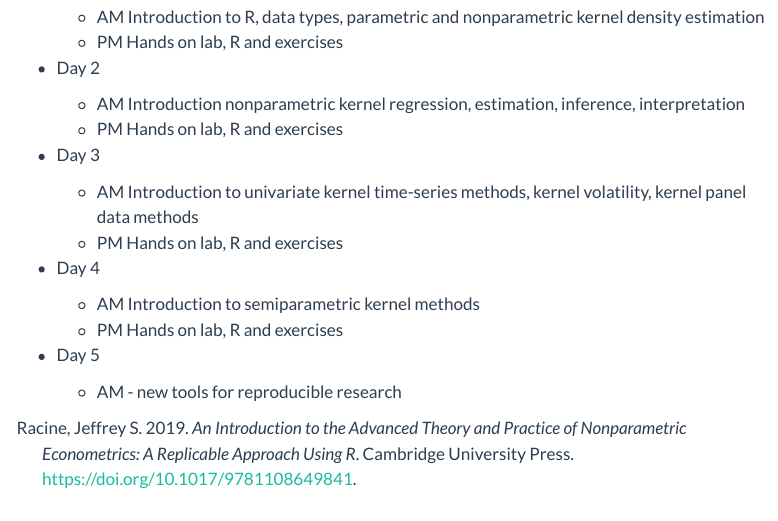
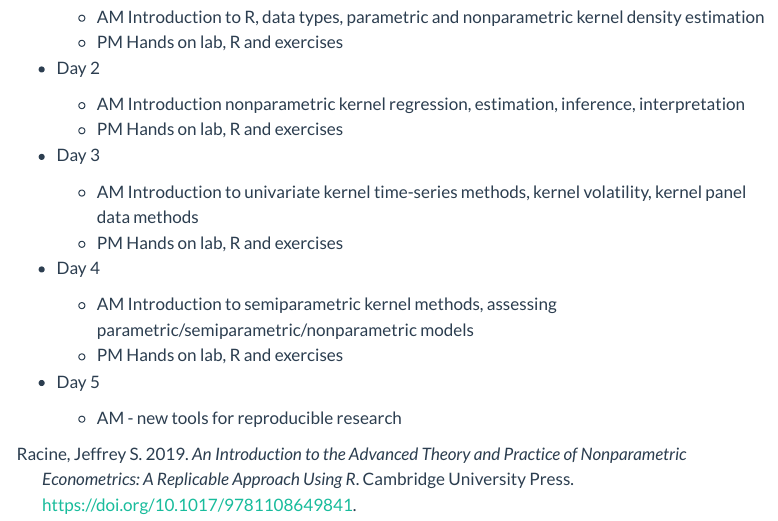
Before and after one commit to JeffreyRacine/UPworkshop, a Quarto document (topics.qmd): the page in a window 1100 px wide, from 220 px down. Rendered offline with R 4.5, knitr and Pandoc in place of Quarto, with nearby package versions; menus at the side of the page are left out.

Commit message:
Updated topics to reflect addition of assessing param/semi/nonpar relative model performance

```diff
--- a/topics.qmd
+++ b/topics.qmd
@@ -22,7 +22,7 @@ This website is for participants in the nonparametric workshop being held August
 
 - Day 4
 
-  - AM Introduction to semiparametric kernel methods
+  - AM Introduction to semiparametric kernel methods, assessing parametric/semiparametric/nonparametric models
   - PM Hands on lab, R and exercises
 
 - Day 5
```
Also changed, not shown: docs/search.json, 2 other files.
